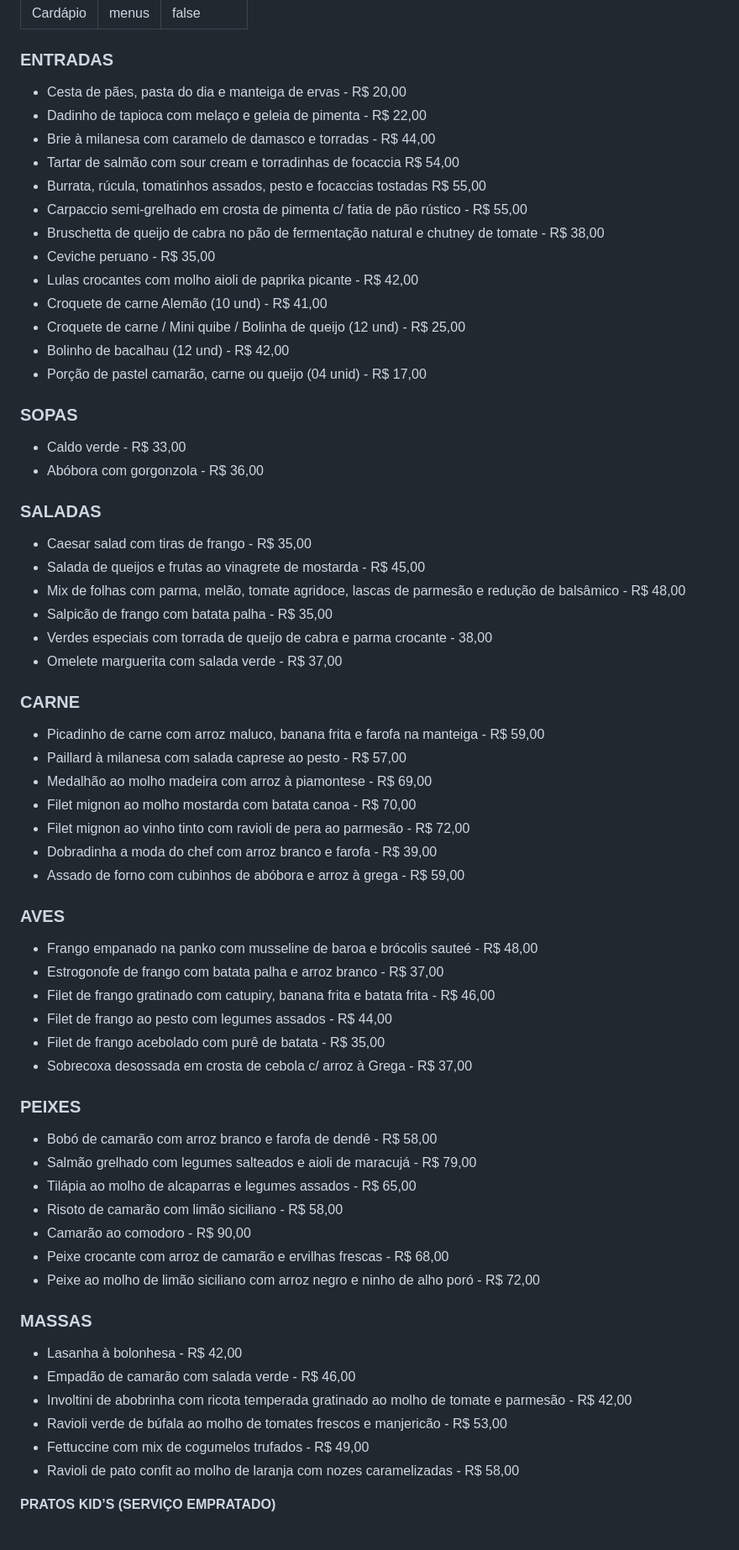
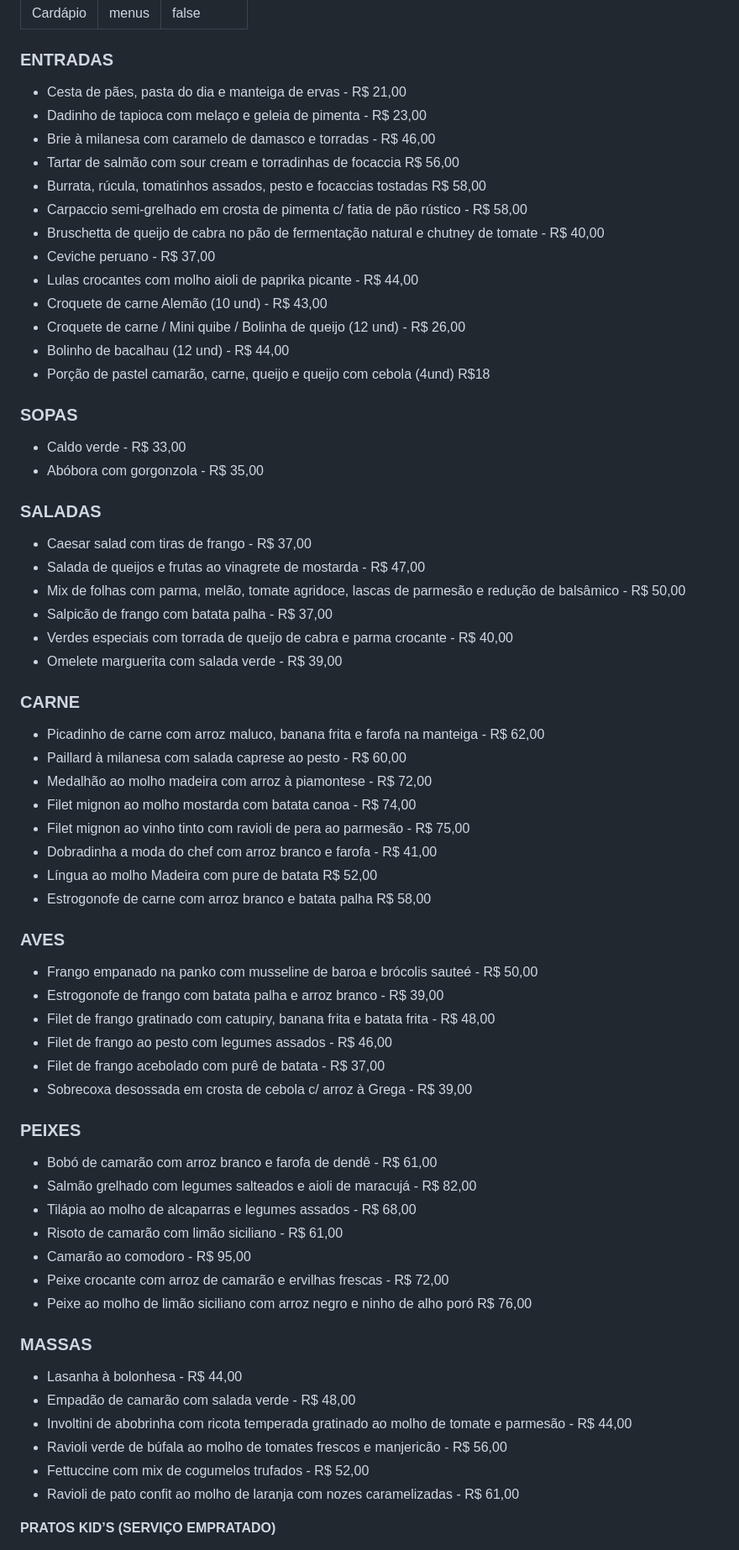
Before and after one commit to hnphenix/greenteagastronomia, a Markdown page: src/menus/cardapio.md, the part around one of its changes. Shown at 84% size. GitHub-like rendering.

Commit message:
Update Páginas “cardapio”

```diff
--- a/src/menus/cardapio.md
+++ b/src/menus/cardapio.md
@@ -5,71 +5,72 @@ permalink: false
 ---
 ### ENTRADAS
 
-* Cesta de pães, pasta do dia e manteiga de ervas - R$ 20,00
-* Dadinho de tapioca com melaço e geleia de pimenta - R$ 22,00
-* Brie à milanesa com caramelo de damasco e torradas - R$ 44,00
-* Tartar de salmão com sour cream e torradinhas de focaccia R$ 54,00
-* Burrata, rúcula, tomatinhos assados, pesto e focaccias tostadas R$ 55,00
-* Carpaccio semi-grelhado em crosta de pimenta c/ fatia de pão rústico - R$ 55,00
-* Bruschetta de queijo de cabra no pão de fermentação natural e chutney de tomate - R$ 38,00
-* C﻿eviche peruano - R$ 35,00
-* L﻿ulas crocantes com molho aioli de paprika picante - R$ 42,00
-* Croquete de carne Alemão (10 und) - R$ 41,00
-* Croquete de carne / Mini quibe / Bolinha de queijo (12 und) - R$ 25,00
-* Bolinho de bacalhau (12 und) - R$ 42,00
-* Porção de pastel camarão, carne ou queijo (04 unid) - R$ 17,00
+* Cesta de pães, pasta do dia e manteiga de ervas - R$ 21,00
+* Dadinho de tapioca com melaço e geleia de pimenta - R$ 23,00
+* Brie à milanesa com caramelo de damasco e torradas - R$ 46,00
+* Tartar de salmão com sour cream e torradinhas de focaccia R$ 56,00
+* Burrata, rúcula, tomatinhos assados, pesto e focaccias tostadas R$ 58,00
+* Carpaccio semi-grelhado em crosta de pimenta c/ fatia de pão rústico - R$ 58,00
+* Bruschetta de queijo de cabra no pão de fermentação natural e chutney de tomate - R$ 40,00
+* C﻿eviche peruano - R$ 37,00
+* L﻿ulas crocantes com molho aioli de paprika picante - R$ 44,00
+* Croquete de carne Alemão (10 und) - R$ 43,00
+* Croquete de carne / Mini quibe / Bolinha de queijo (12 und) - R$ 26,00
+* Bolinho de bacalhau (12 und) - R$ 44,00
+* Porção de pastel camarão, carne, queijo e queijo com cebola (4und) R$18
 
 ### SOPAS
 
 * Caldo verde - R$ 33,00
-* Abóbora com gorgonzola - R$ 36,00
+* Abóbora com gorgonzola - R$ 35,00
 
 ### SALADAS
 
-* Caesar salad com tiras de frango - R$ 35,00
-* Salada de queijos e frutas ao vinagrete de mostarda - R$ 45,00
-* M﻿ix de folhas com parma, melão, tomate agridoce, lascas de parmesão e redução de balsâmico - R$ 48,00
-* Salpicão de frango com batata palha - R$ 35,00
-* V﻿erdes especiais com torrada de queijo de cabra e parma crocante - 38,00
-* Omelete marguerita com salada verde - R$ 37,00
+* Caesar salad com tiras de frango - R$ 37,00
+* Salada de queijos e frutas ao vinagrete de mostarda - R$ 47,00
+* M﻿ix de folhas com parma, melão, tomate agridoce, lascas de parmesão e redução de balsâmico - R$ 50,00
+* Salpicão de frango com batata palha - R$ 37,00
+* V﻿erdes especiais com torrada de queijo de cabra e parma crocante - R$ 40,00
+* Omelete marguerita com salada verde - R$ 39,00
 
 ### CARNE
 
-* Picadinho de carne com arroz maluco, banana frita e farofa na manteiga - R$ 59,00
-* Paillard à milanesa com salada caprese ao pesto - R$ 57,00
-* Medalhão ao molho madeira com arroz à piamontese - R$ 69,00
-* F﻿ilet mignon ao molho mostarda com batata canoa - R$ 70,00
-* F﻿ilet mignon ao vinho tinto com ravioli de pera ao parmesão - R$ 72,00
-* D﻿obradinha a moda do chef com arroz branco e farofa - R$ 39,00
-* A﻿ssado de forno com cubinhos de abóbora e arroz à grega - R$ 59,00
+* Picadinho de carne com arroz maluco, banana frita e farofa na manteiga - R$ 62,00
+* Paillard à milanesa com salada caprese ao pesto - R$ 60,00
+* Medalhão ao molho madeira com arroz à piamontese - R$ 72,00
+* F﻿ilet mignon ao molho mostarda com batata canoa - R$ 74,00
+* F﻿ilet mignon ao vinho tinto com ravioli de pera ao parmesão - R$ 75,00
+* D﻿obradinha a moda do chef com arroz branco e farofa - R$ 41,00
+* Língua ao molho Madeira com pure de batata R$ 52,00
+* E﻿strogonofe de carne com arroz branco e batata palha R$ 58,00
 
 ### AVES
 
-* Frango empanado na panko com musseline de baroa e brócolis sauteé - R$ 48,00
-* Estrogonofe de frango com batata palha e arroz branco - R$ 37,00
-* Filet de frango gratinado com catupiry, banana frita e batata frita - R$ 46,00
-* Filet de frango ao pesto com legumes assados - R$ 44,00
-* Filet de frango acebolado com purê de batata - R$ 35,00
-* Sobrecoxa desossada em crosta de cebola c/ arroz à Grega - R$ 37,00
+* Frango empanado na panko com musseline de baroa e brócolis sauteé - R$ 50,00
+* Estrogonofe de frango com batata palha e arroz branco - R$ 39,00
+* Filet de frango gratinado com catupiry, banana frita e batata frita - R$ 48,00
+* Filet de frango ao pesto com legumes assados - R$ 46,00
+* Filet de frango acebolado com purê de batata - R$ 37,00
+* Sobrecoxa desossada em crosta de cebola c/ arroz à Grega - R$ 39,00
 
 ### PEIXES
 
-* Bobó de camarão com arroz branco e farofa de dendê - R$ 58,00
-* S﻿almão grelhado com legumes salteados e aioli de maracujá - R$ 79,00
-* Tilápia ao molho de alcaparras e legumes assados - R$ 65,00
-* Risoto de camarão com limão siciliano - R$ 58,00
-* C﻿amarão ao comodoro - R$ 90,00
-* Peixe crocante com arroz de camarão e ervilhas frescas - R$ 68,00
-* P﻿eixe ao molho de limão siciliano com arroz negro e ninho de alho poró - R$ 72,00
+* Bobó de camarão com arroz branco e farofa de dendê - R$ 61,00
+* S﻿almão grelhado com legumes salteados e aioli de maracujá - R$ 82,00
+* Tilápia ao molho de alcaparras e legumes assados - R$ 68,00
+* Risoto de camarão com limão siciliano - R$ 61,00
+* C﻿amarão ao comodoro - R$ 95,00
+* Peixe crocante com arroz de camarão e ervilhas frescas - R$ 72,00
+* P﻿eixe ao molho de limão siciliano com arroz negro e ninho de alho poró  R$ 76,00
 
 ### MASSAS
 
-* Lasanha à bolonhesa - R$ 42,00
-* E﻿mpadão de camarão com salada verde - R$ 46,00
-* Involtini de abobrinha com ricota temperada gratinado ao molho de tomate e parmesão - R$ 42,00
-* Ravioli verde de búfala ao molho de tomates frescos e manjericão - R$ 53,00
-* Fettuccine com mix de cogumelos trufados - R$ 49,00
-* R﻿avioli de pato confit ao molho de laranja com nozes caramelizadas - R$ 58,00
+* Lasanha à bolonhesa - R$ 44,00
+* E﻿mpadão de camarão com salada verde - R$ 48,00
+* Involtini de abobrinha com ricota temperada gratinado ao molho de tomate e parmesão - R$ 44,00
+* Ravioli verde de búfala ao molho de tomates frescos e manjericão - R$ 56,00
+* Fettuccine com mix de cogumelos trufados - R$ 52,00
+* R﻿avioli de pato confit ao molho de laranja com nozes caramelizadas - R$ 61,00
 
 **PRATOS KID’S (SERVIÇO EMPRATADO)**
 
```
Also changed, not shown: other parts of src/menus/cardapio.md (+26 -25 lines).
